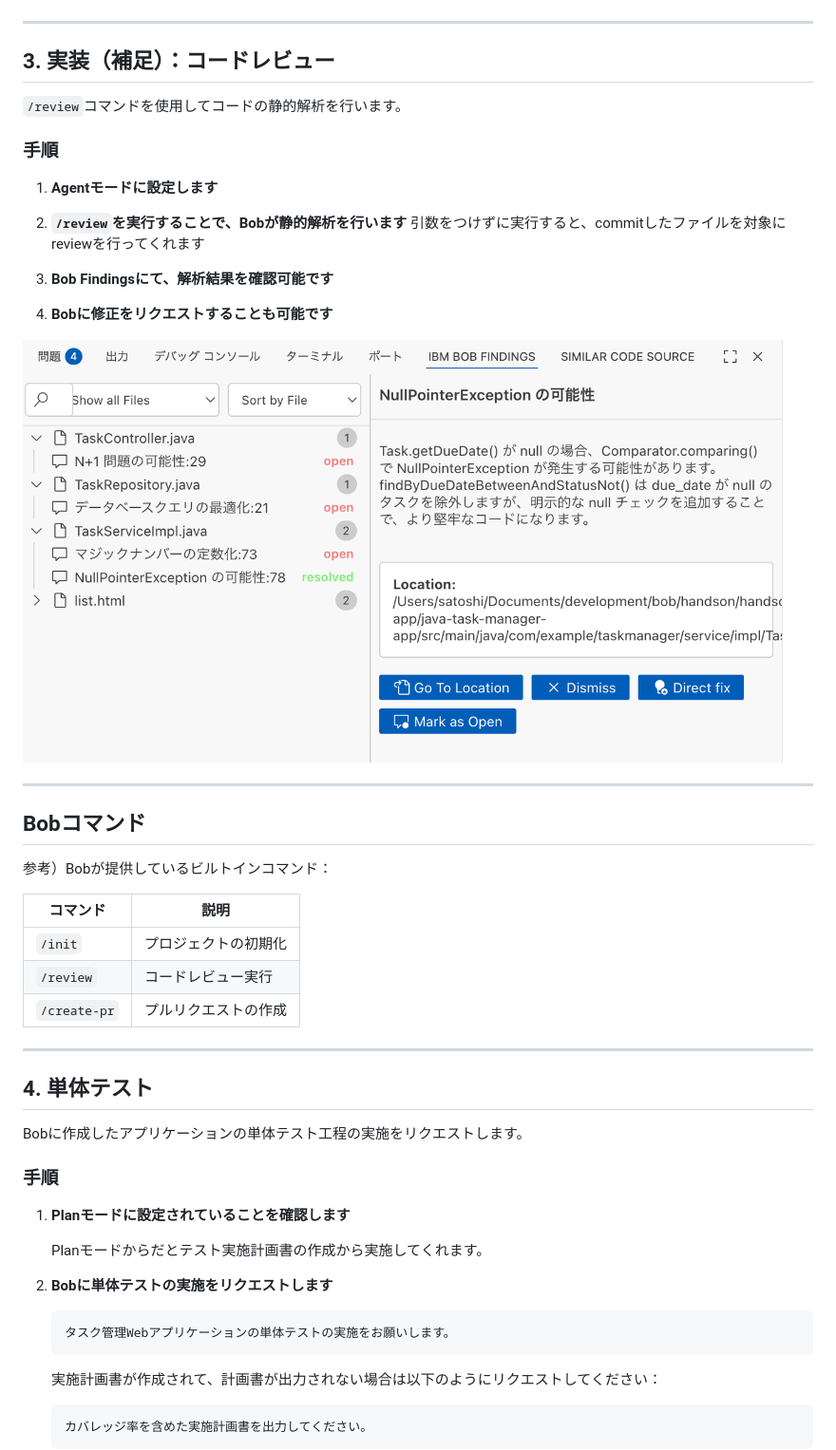
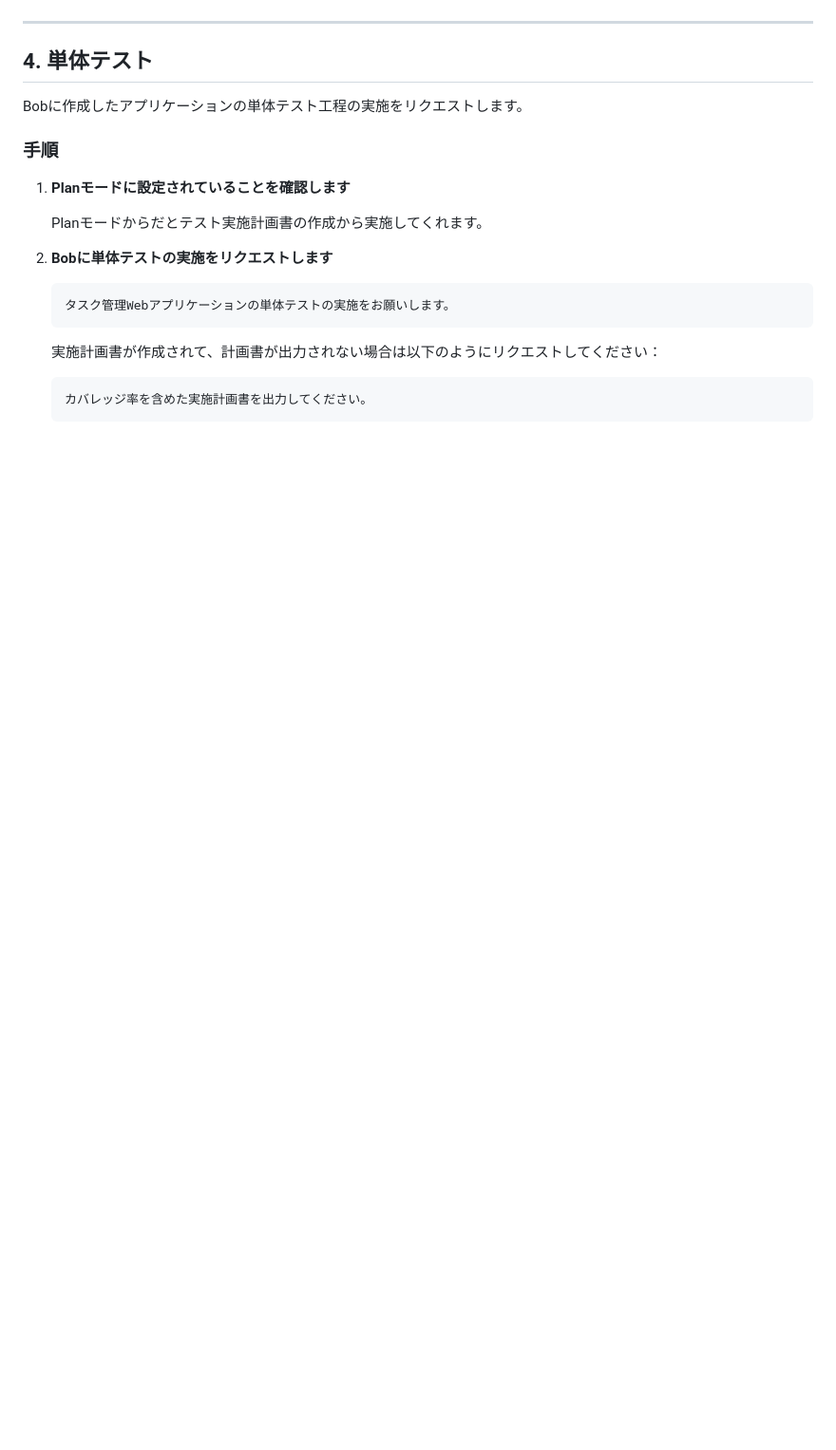
Before and after one commit to skoibuchi/bob-handson-app-java-todo-application-html, a Markdown page: README.md, the part around the change. Shown at 95% size. GitHub-like rendering; blank space fills up the shorter version.

Commit message:
delete slash command

```diff
--- a/README.md
+++ b/README.md
@@ -239,37 +239,6 @@ Planモードにて、既存アプリをBobに解析させて、設計書を作
 
 ---
 
-## 3. 実装（補足）：コードレビュー
-
-`/review`コマンドを使用してコードの静的解析を行います。
-
-### 手順
-
-1. **Agentモードに設定します**
-
-2. **`/review`を実行することで、Bobが静的解析を行います**
-   引数をつけずに実行すると、commitしたファイルを対象にreviewを行ってくれます
-
-3. **Bob Findingsにて、解析結果を確認可能です**
-
-4. **Bobに修正をリクエストすることも可能です**
-
-<img src="./images/bob-bob-findings.png" alt="Bob Findings" width="800">
-
----
-
-## Bobコマンド
-
-参考）Bobが提供しているビルトインコマンド：
-
-| コマンド | 説明 |
-|----------|------|
-| `/init` | プロジェクトの初期化 |
-| `/review` | コードレビュー実行 |
-| `/create-pr` | プルリクエストの作成 |
-
----
-
 ## 4. 単体テスト
 
 Bobに作成したアプリケーションの単体テスト工程の実施をリクエストします。
```
